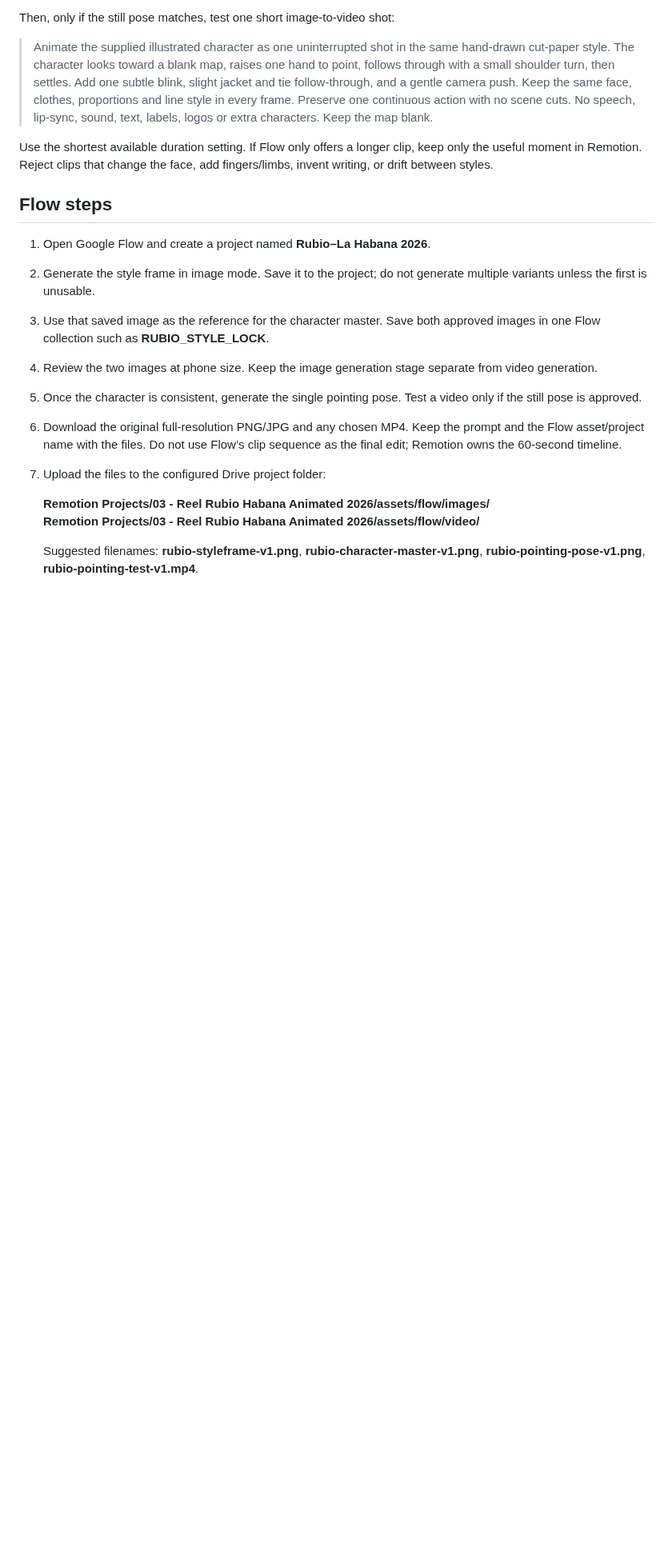
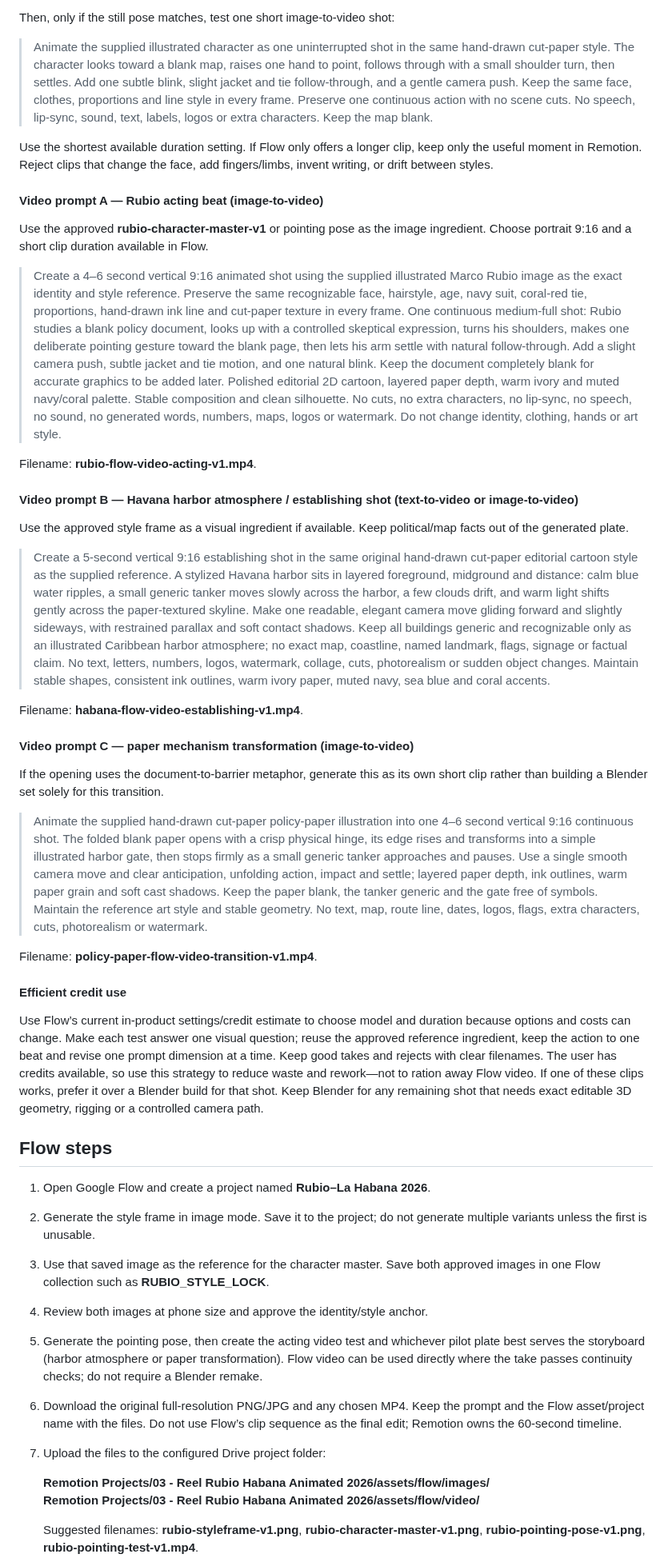
Before and after one commit to izquierdodavid528-code/Chat-gpt-work-, a Markdown page: projects/reel-rubio-habana-animated-2026/FLOW_ASSET_BRIEFS.md, the part around one of its changes. Shown at 80% size. GitHub-like rendering; blank space fills up the shorter version.

Commit message:
Add copy-ready Flow video prompts for Rubio pilot

```diff
--- a/projects/reel-rubio-habana-animated-2026/FLOW_ASSET_BRIEFS.md
+++ b/projects/reel-rubio-habana-animated-2026/FLOW_ASSET_BRIEFS.md
@@ -59,13 +61,41 @@ Then, only if the still pose matches, test one short image-to-video shot:
 
 Use the shortest available duration setting. If Flow only offers a longer clip, keep only the useful moment in Remotion. Reject clips that change the face, add fingers/limbs, invent writing, or drift between styles.
 
+#### Video prompt A — Rubio acting beat (image-to-video)
+
+Use the approved **rubio-character-master-v1** or pointing pose as the image ingredient. Choose portrait 9:16 and a short clip duration available in Flow.
+
+> Create a 4–6 second vertical 9:16 animated shot using the supplied illustrated Marco Rubio image as the exact identity and style reference. Preserve the same recognizable face, hairstyle, age, navy suit, coral-red tie, proportions, hand-drawn ink line and cut-paper texture in every frame. One continuous medium-full shot: Rubio studies a blank policy document, looks up with a controlled skeptical expression, turns his shoulders, makes one deliberate pointing gesture toward the blank page, then lets his arm settle with natural follow-through. Add a slight camera push, subtle jacket and tie motion, and one natural blink. Keep the document completely blank for accurate graphics to be added later. Polished editorial 2D cartoon, layered paper depth, warm ivory and muted navy/coral palette. Stable composition and clean silhouette. No cuts, no extra characters, no lip-sync, no speech, no sound, no generated words, numbers, maps, logos or watermark. Do not change identity, clothing, hands or art style.
+
+Filename: **rubio-flow-video-acting-v1.mp4**.
+
+#### Video prompt B — Havana harbor atmosphere / establishing shot (text-to-video or image-to-video)
+
+Use the approved style frame as a visual ingredient if available. Keep political/map facts out of the generated plate.
+
+> Create a 5-second vertical 9:16 establishing shot in the same original hand-drawn cut-paper editorial cartoon style as the supplied reference. A stylized Havana harbor sits in layered foreground, midground and distance: calm blue water ripples, a small generic tanker moves slowly across the harbor, a few clouds drift, and warm light shifts gently across the paper-textured skyline. Make one readable, elegant camera move gliding forward and slightly sideways, with restrained parallax and soft contact shadows. Keep all buildings generic and recognizable only as an illustrated Caribbean harbor atmosphere; no exact map, coastline, named landmark, flags, signage or factual claim. No text, letters, numbers, logos, watermark, collage, cuts, photorealism or sudden object changes. Maintain stable shapes, consistent ink outlines, warm ivory paper, muted navy, sea blue and coral accents.
+
+Filename: **habana-flow-video-establishing-v1.mp4**.
+
+#### Video prompt C — paper mechanism transformation (image-to-video)
+
+If the opening uses the document-to-barrier metaphor, generate this as its own short clip rather than building a Blender set solely for this transition.
+
+> Animate the supplied hand-drawn cut-paper policy-paper illustration into one 4–6 second vertical 9:16 continuous shot. The folded blank paper opens with a crisp physical hinge, its edge rises and transforms into a simple illustrated harbor gate, then stops firmly as a small generic tanker approaches and pauses. Use a single smooth camera move and clear anticipation, unfolding action, impact and settle; layered paper depth, ink outlines, warm paper grain and soft cast shadows. Keep the paper blank, the tanker generic and the gate free of symbols. Maintain the reference art style and stable geometry. No text, map, route line, dates, logos, flags, extra characters, cuts, photorealism or watermark.
+
+Filename: **policy-paper-flow-video-transition-v1.mp4**.
+
+#### Efficient credit use
+
+Use Flow’s current in-product settings/credit estimate to choose model and duration because options and costs can change. Make each test answer one visual question; reuse the approved reference ingredient, keep the action to one beat and revise one prompt dimension at a time. Keep good takes and rejects with clear filenames. The user has credits available, so use this strategy to reduce waste and rework—not to ration away Flow video. If one of these clips works, prefer it over a Blender build for that shot. Keep Blender for any remaining shot that needs exact editable 3D geometry, rigging or a controlled camera path.
+
 ## Flow steps
 
 1. Open Google Flow and create a project named **Rubio–La Habana 2026**.
 2. Generate the style frame in image mode. Save it to the project; do not generate multiple variants unless the first is unusable.
 3. Use that saved image as the reference for the character master. Save both approved images in one Flow collection such as **RUBIO_STYLE_LOCK**.
-4. Review the two images at phone size. Keep the image generation stage separate from video generation.
-5. Once the character is consistent, generate the single pointing pose. Test a video only if the still pose is approved.
+4. Review both images at phone size and approve the identity/style anchor.
+5. Generate the pointing pose, then create the acting video test and whichever pilot plate best serves the storyboard (harbor atmosphere or paper transformation). Flow video can be used directly where the take passes continuity checks; do not require a Blender remake.
 6. Download the original full-resolution PNG/JPG and any chosen MP4. Keep the prompt and the Flow asset/project name with the files. Do not use Flow’s clip sequence as the final edit; Remotion owns the 60-second timeline.
 7. Upload the files to the configured Drive project folder:
 
```
Also changed, not shown: other parts of projects/reel-rubio-habana-animated-2026/FLOW_ASSET_BRIEFS.md (+7 -5 lines).
